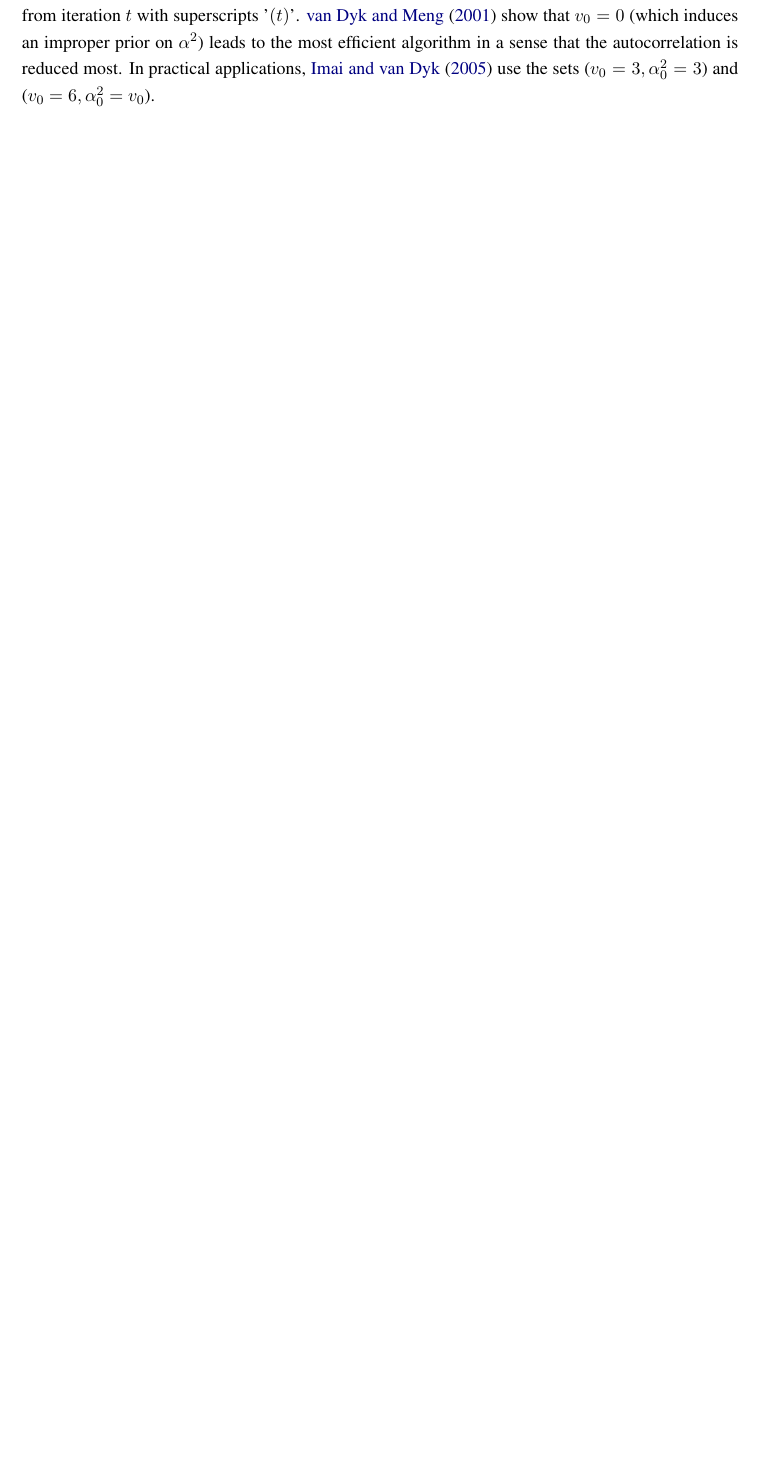
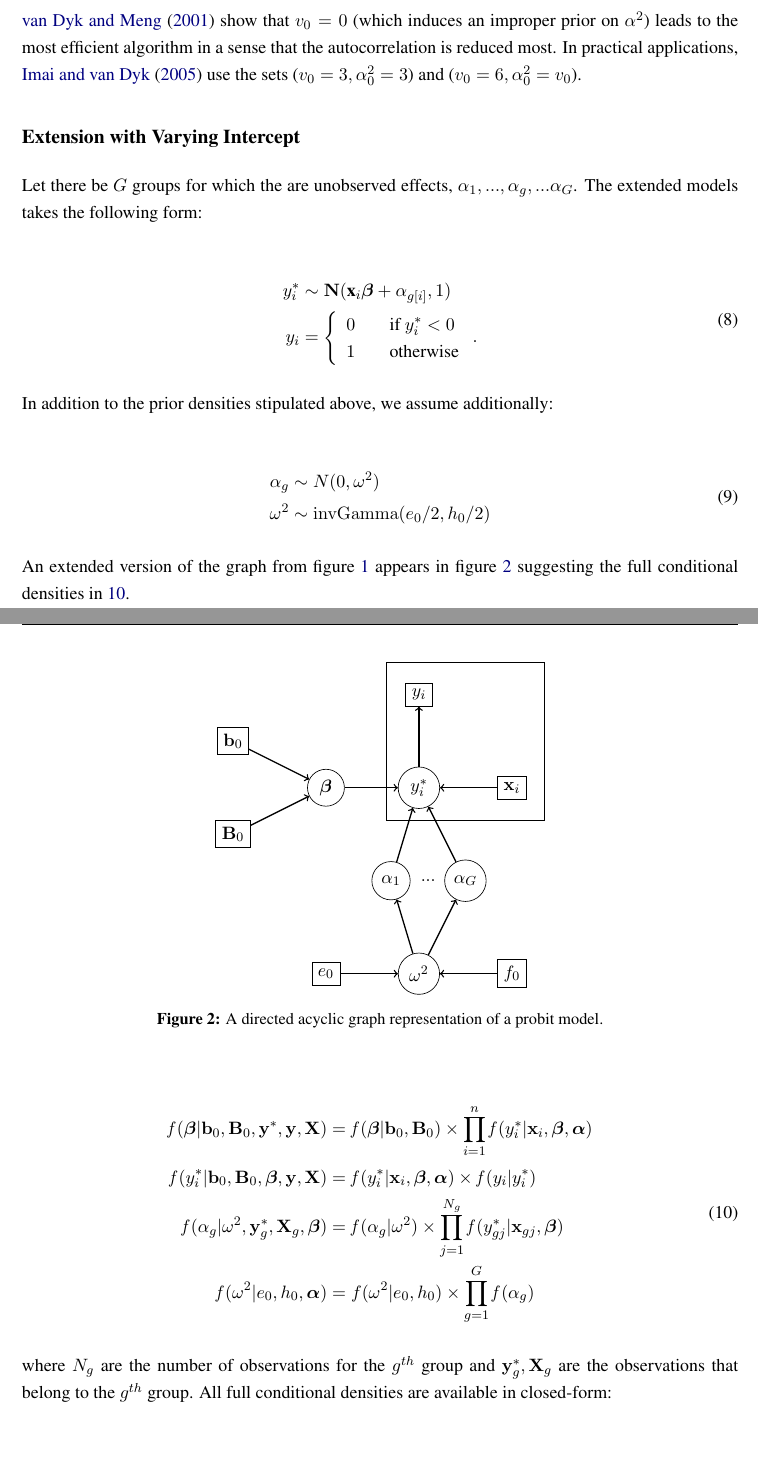
Before and after one commit to sumtxt/GibbsSampler, a LaTeX document (BayesProbitRegression.tex): part of page 3 of 5 before the commit and two parts of pages 4 and 5 of 6 after it, the two joined at a grey line, cut so that both start at the same text, the shorter picture padded with empty space. Compiled offline with pdfLaTeX.

Commit message:
Add Probit Regression with Varying Intercept.

```diff
--- a/BayesProbitRegression.tex
+++ b/BayesProbitRegression.tex
@@ -182 +189,86 @@ Set $\bm{\beta}^{(t)} = \bm{\tilde{\beta}} / \alpha$ and discard $\alpha^2$. Rep
 
+\citet{vanDyk.Meng.2001} show that $v_0=0$ (which induces an improper prior on $\alpha^2$) leads to the most efficient algorithm in a sense that the autocorrelation is reduced most. In practical applications, \citet{Imai.vanDyk.2005} use the sets ($v_0=3,\alpha_0^2=3$) and ($v_0=6,\alpha_0^2=v_0$).
+
+
+\subsection*{Extension with Varying Intercept}
+%%%%%%%%%%%%%%%%%%%%%%%%%%%%%
+
+Let there be $G$ groups for which the are unobserved effects, $\alpha_1,...,\alpha_g,...\alpha_G$. The extended models takes the following form:
+
+\begin{equation}
+\begin{split}
+y^{*}_i &\sim \mathrm{\mathbf{N}}(\textbf{x}_i \boldsymbol{\beta} + \alpha_{g[i]},1) \\
+y_{i} &= \left \{
+\begin{array}{ll}
+	0 & \quad \text{if $y_{i}^{*} < 0$ }\\
+	1 & \quad \text{otherwise}\\
+\end{array} \right..
+\end{split}
+\end{equation}
+
+In addition to the prior densities stipulated above, we assume additionally:
+
+\begin{equation}
+\begin{split}
+ 	\alpha_g &\sim N(0,\omega^2) \\
+ 	\omega^2 &\sim \mathrm{invGamma}(e_0/2, h_0/2) \\
+\end{split}
+\end{equation}
+
+
+
+
+\begin{figure}[!ht]
+\centering
+
+\begin{tikzpicture}[scale=2]
+\tikzstyle{every node}=[draw,shape=circle];
+\draw[fill=white] (0.65, -0.35) rectangle (2.35, 1.35);
+\path (-1,0.5) node[rectangle]  (b0) {$\mathbf{b}_0$};
+\path (-1,-0.5) node[rectangle]  (B0) {$\mathbf{B}_0$};
+\path (0,0) node (beta) {$\boldsymbol{\beta}$};
+\path (1,0) node (ystar) {$y_i^{*}$};
+\path (2,0) node[rectangle]  (x) {$\mathbf{x}_i$};
+\path (1,1) node[rectangle]  (y) {$y_i$};
+\path (0.7,-1) node (alpha1) {$\alpha_1$};
+\path (1.1,-1) node[draw=none] {$...$};
+\path (1.5,-1) node (alphaG) {$\alpha_G$};
+\path (1,-2) node (omega) {$\omega^2$};
+\path (0,-2) node[rectangle] (e0) {$e_0$};
+\path (2,-2) node[rectangle] (f0) {$f_0$};
+\draw[thick,->] (omega) -- (alphaG);
+\draw[thick,->] (omega) -- (alpha1);
+\draw[thick,->] (e0) -- (omega);
+\draw[thick,->] (f0) -- (omega);
+\draw[thick,->] (alpha1) -- (ystar);
+\draw[thick,->] (alphaG) -- (ystar);
+\draw[thick,->] (beta) -- (ystar);
+\draw[thick,->] (ystar) -- (y);
+\draw[thick,<-] (ystar) -- (x);
+\draw[thick,->] (b0) -- (beta);
+\draw[thick,->] (B0) -- (beta);
+\end{tikzpicture}
+
+\caption{A directed acyclic graph representation of a probit model.} \label{fig:ProbitDAG2}
+\end{figure}
+
+An extended version of the graph from figure \ref{fig:ProbitDAG} appears in figure \ref{fig:ProbitDAG2} suggesting the full conditional densities in \ref{eq:fullcond2}.
+
+\begin{equation}
+\begin{split}
+\f(\boldsymbol{\beta} | \mathbf{b}_0, \mathbf{B}_0, \mathbf{y}^{*}, \mathbf{y}, \mathbf{X} ) &=
+	\f(\boldsymbol{\beta} | \mathbf{b}_0, \mathbf{B}_0) \times \prod_{i=1}^{n} \f(y_i^{*}|\mathbf{x}_i, \boldsymbol{\beta},\bm{\alpha})\\
+\f( y_i^{*} | \mathbf{b}_0, \mathbf{B}_0, \boldsymbol{\beta}, \mathbf{y}, \mathbf{X} ) &=
+	\f(y^{*}_i | \mathbf{x}_i, \boldsymbol{\beta}, \bm{\alpha}) \times \f(y_i | y^{*}_i) \\
+\f( \alpha_g | \omega^2, \mathbf{y}_g^*, \mathbf{X}_{g}, \bm{\beta} ) &= \f( \alpha_g | \omega^2 ) \times
+	\prod_{j=1}^{N_g}  \f( y^*_{gj} | \mathbf{x}_{gj}, \bm{\beta} ) \\
+\f( \omega^2 | e_0, h_0, \bm{\alpha} ) &= f(\omega^2 | e_0, h_0) \times \prod_{g=1}^{G} \f(\alpha_g) \label{eq:fullcond2}
+\end{split}
+\end{equation}
+
+where $N_g$ are the number of observations for the $g^{th}$ group and $\mathbf{y}_g^*, \mathbf{X}_{g}$ are the observations that belong to the $g^{th}$ group. All full conditional densities are available in closed-form:
+
+\begin{equation}
+	\f(\boldsymbol{\beta} | \mathbf{b}_0, \mathbf{B}_0, \mathbf{X}, \mathbf{y}^{*}) =
+		\phi \big (  (\mathbf{B}_0^{-1} + \mathbf{X}'\mathbf{X})^{-1} (\mathbf{B}_0^{-1} \mathbf{b}_0 + \mathbf{X}'(\mathbf{y}^{*}-\bm{\alpha})), (\mathbf{B}_0^{-1} + \mathbf{X}'\mathbf{X})^{-1} \big ),
+\end{equation}
@@ -184,3 +299,5 @@ Set $\bm{\beta}^{(t)} = \bm{\tilde{\beta}} / \alpha$ and discard $\alpha^2$. Rep
+\end{equation}
+
 
 \bibliographystyle{chicago}
 \bibliography{_references.bib}
```
Also changed, not shown: BayesProbitRegression.pdf, README.md, BayesProbitRegression.tex (46 more changed lines), 1 other file.
